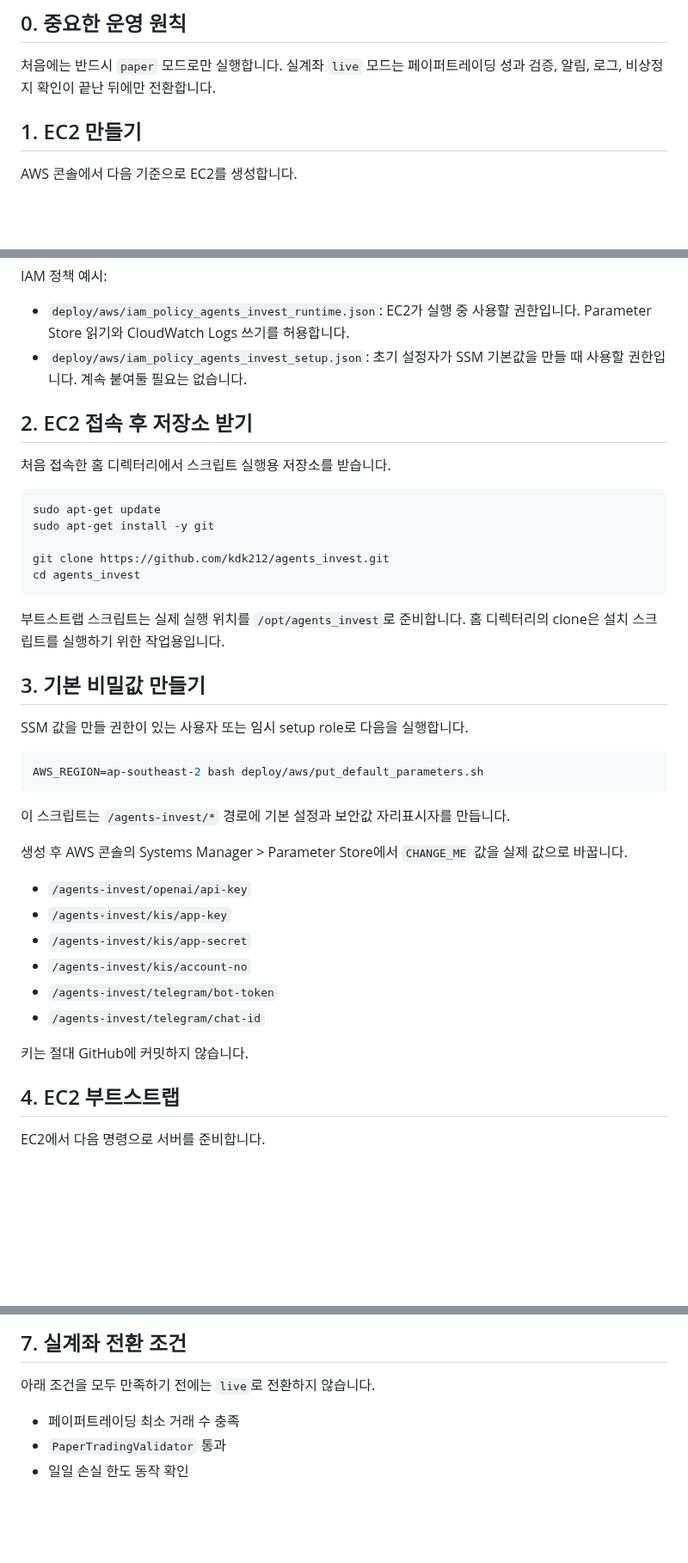
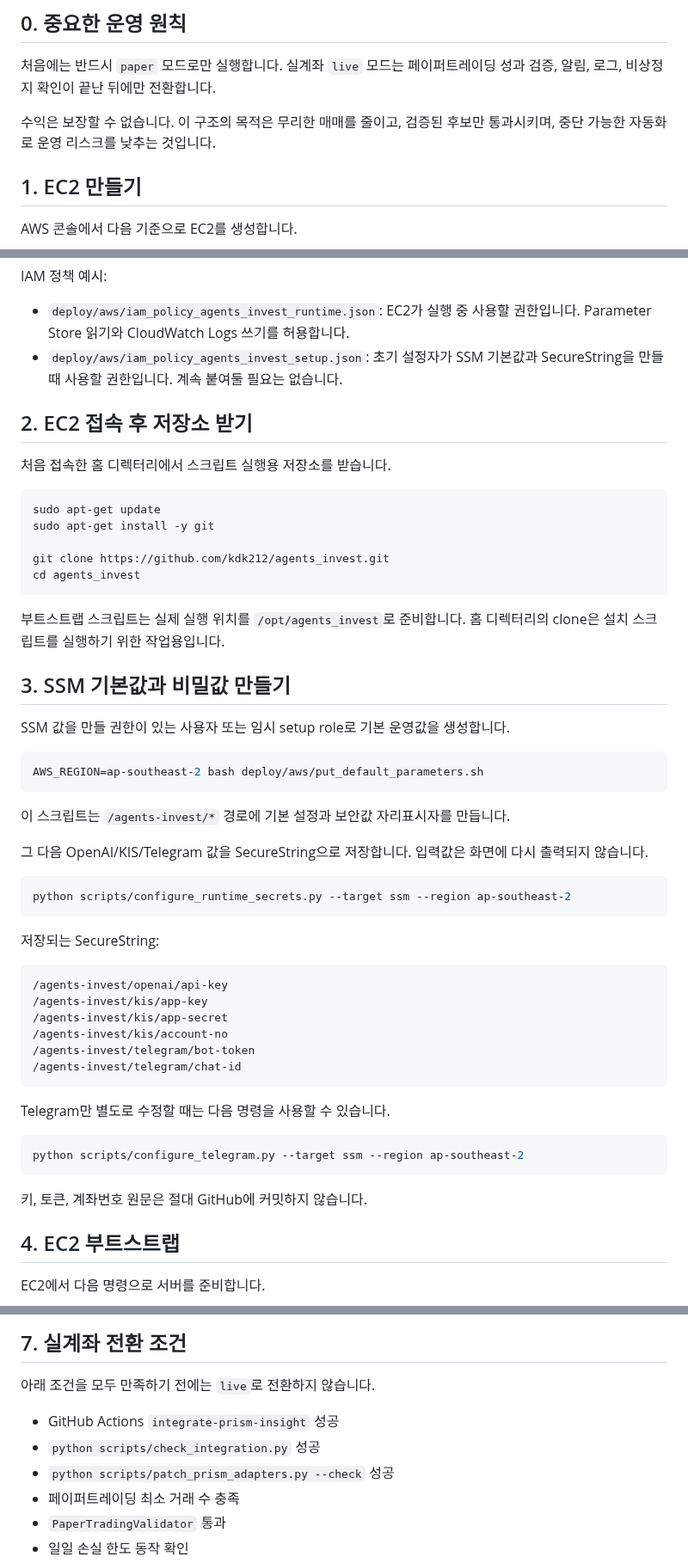
Before and after one commit to kdk212/agents_invest, a Markdown page: docs/AWS_EC2_SETUP_ko.md, 3 parts joined by grey strips. Shown at 86% size. Rendered like a GitHub page; blank space fills up the shorter version.

Commit message:
Update EC2 guide for runtime secret helper

````diff
--- a/docs/AWS_EC2_SETUP_ko.md
+++ b/docs/AWS_EC2_SETUP_ko.md
@@ -7,6 +7,8 @@
 ## 0. 중요한 운영 원칙
 
 처음에는 반드시 `paper` 모드로만 실행합니다. 실계좌 `live` 모드는 페이퍼트레이딩 성과 검증, 알림, 로그, 비상정지 확인이 끝난 뒤에만 전환합니다.
+
+수익은 보장할 수 없습니다. 이 구조의 목적은 무리한 매매를 줄이고, 검증된 후보만 통과시키며, 중단 가능한 자동화로 운영 리스크를 낮추는 것입니다.
 
 ## 1. EC2 만들기
 
@@ -22,7 +24,7 @@ AWS 콘솔에서 다음 기준으로 EC2를 생성합니다.
 IAM 정책 예시:
 
 - `deploy/aws/iam_policy_agents_invest_runtime.json`: EC2가 실행 중 사용할 권한입니다. Parameter Store 읽기와 CloudWatch Logs 쓰기를 허용합니다.
-- `deploy/aws/iam_policy_agents_invest_setup.json`: 초기 설정자가 SSM 기본값을 만들 때 사용할 권한입니다. 계속 붙여둘 필요는 없습니다.
+- `deploy/aws/iam_policy_agents_invest_setup.json`: 초기 설정자가 SSM 기본값과 SecureString을 만들 때 사용할 권한입니다. 계속 붙여둘 필요는 없습니다.
 
 ## 2. EC2 접속 후 저장소 받기
 
@@ -38,9 +40,9 @@ cd agents_invest
 
 부트스트랩 스크립트는 실제 실행 위치를 `/opt/agents_invest`로 준비합니다. 홈 디렉터리의 clone은 설치 스크립트를 실행하기 위한 작업용입니다.
 
-## 3. 기본 비밀값 만들기
+## 3. SSM 기본값과 비밀값 만들기
 
-SSM 값을 만들 권한이 있는 사용자 또는 임시 setup role로 다음을 실행합니다.
+SSM 값을 만들 권한이 있는 사용자 또는 임시 setup role로 기본 운영값을 생성합니다.
 
 ```bash
 AWS_REGION=ap-southeast-2 bash deploy/aws/put_default_parameters.sh
@@ -48,16 +50,30 @@ AWS_REGION=ap-southeast-2 bash deploy/aws/put_default_parameters.sh
 
 이 스크립트는 `/agents-invest/*` 경로에 기본 설정과 보안값 자리표시자를 만듭니다.
 
-생성 후 AWS 콘솔의 Systems Manager > Parameter Store에서 `CHANGE_ME` 값을 실제 값으로 바꿉니다.
+그 다음 OpenAI/KIS/Telegram 값을 SecureString으로 저장합니다. 입력값은 화면에 다시 출력되지 않습니다.
 
-- `/agents-invest/openai/api-key`
-- `/agents-invest/kis/app-key`
-- `/agents-invest/kis/app-secret`
-- `/agents-invest/kis/account-no`
-- `/agents-invest/telegram/bot-token`
-- `/agents-invest/telegram/chat-id`
+```bash
+python scripts/configure_runtime_secrets.py --target ssm --region ap-southeast-2
+```
 
-키는 절대 GitHub에 커밋하지 않습니다.
+저장되는 SecureString:
+
+```text
+/agents-invest/openai/api-key
+/agents-invest/kis/app-key
+/agents-invest/kis/app-secret
+/agents-invest/kis/account-no
+/agents-invest/telegram/bot-token
+/agents-invest/telegram/chat-id
+```
+
+Telegram만 별도로 수정할 때는 다음 명령을 사용할 수 있습니다.
+
+```bash
+python scripts/configure_telegram.py --target ssm --region ap-southeast-2
+```
+
+키, 토큰, 계좌번호 원문은 절대 GitHub에 커밋하지 않습니다.
 
 ## 4. EC2 부트스트랩
 
@@ -121,6 +137,9 @@ SSM 로딩이 실패하면 `paper` 모드에서는 경고로 남고, `live` 모
 
 아래 조건을 모두 만족하기 전에는 `live`로 전환하지 않습니다.
 
+- GitHub Actions `integrate-prism-insight` 성공
+- `python scripts/check_integration.py` 성공
+- `python scripts/patch_prism_adapters.py --check` 성공
 - 페이퍼트레이딩 최소 거래 수 충족
 - `PaperTradingValidator` 통과
 - 일일 손실 한도 동작 확인
````
Also changed, not shown: other parts of docs/AWS_EC2_SETUP_ko.md (+0 -2 lines).
